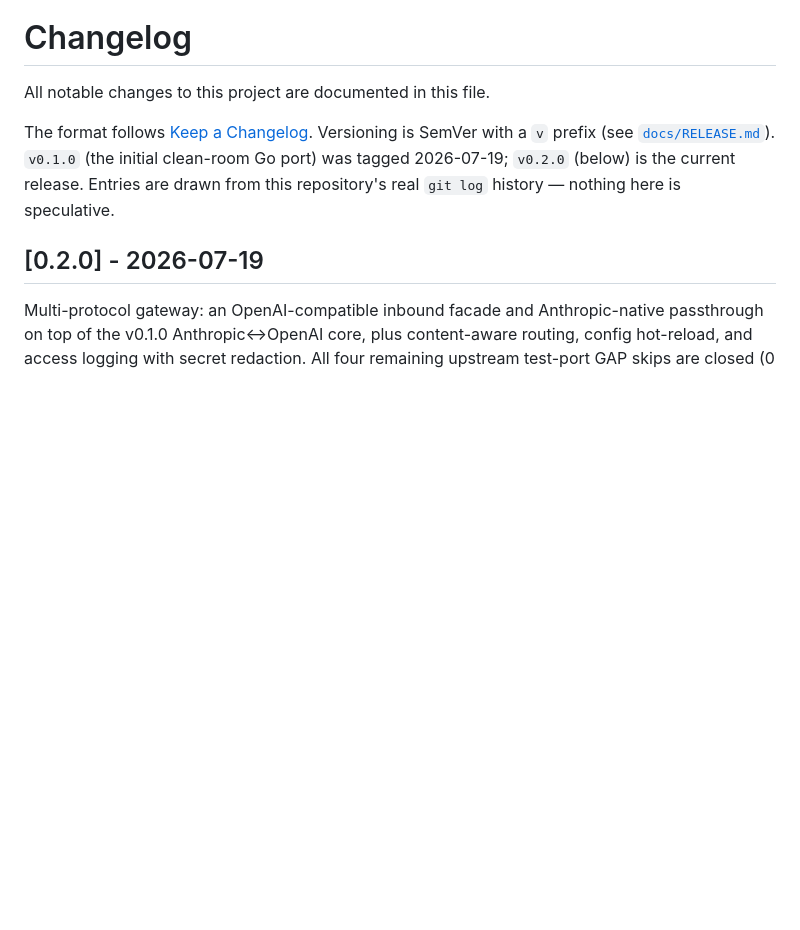
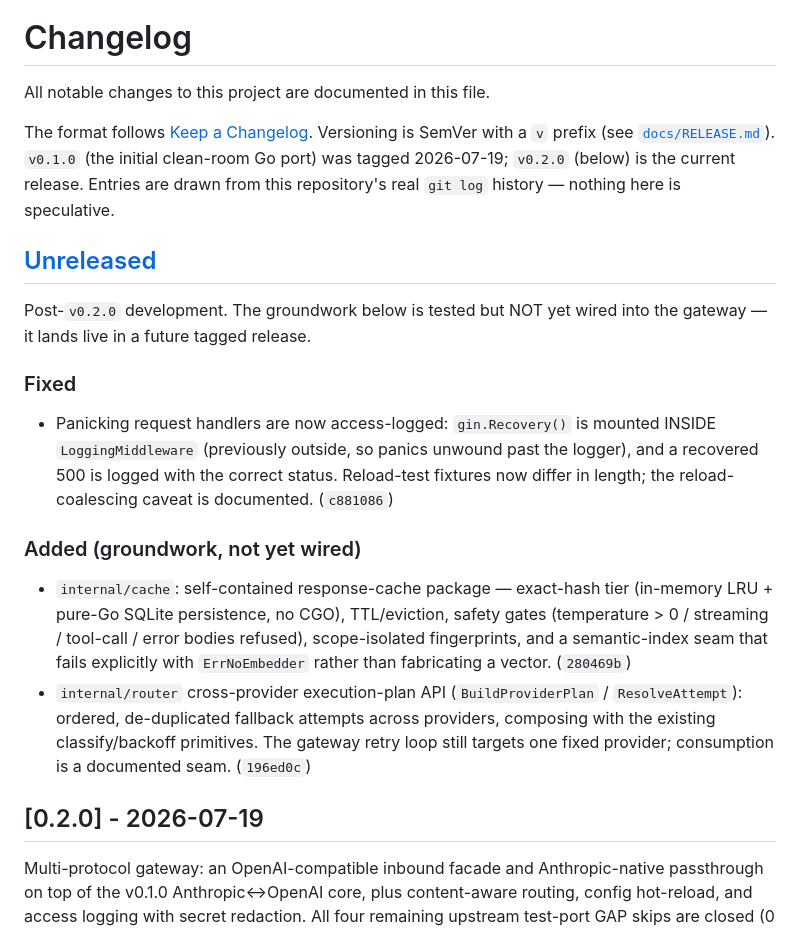
Before and after one commit to vasic-digital/claude-code-router, a Markdown page: CHANGELOG.md, the part around the change. Rendered like a GitHub page; blank space fills up the shorter version.

Commit message:
docs(changelog): record post-v0.2.0 groundwork under [Unreleased]
Co-Authored-By: Claude Opus 4.8 <noreply@anthropic.com>

```diff
--- a/CHANGELOG.md
+++ b/CHANGELOG.md
@@ -7,6 +7,32 @@ Versioning is SemVer with a `v` prefix (see [`docs/RELEASE.md`](docs/RELEASE.md)
 `v0.1.0` (the initial clean-room Go port) was tagged 2026-07-19; `v0.2.0`
 (below) is the current release. Entries are drawn from this repository's real
 `git log` history — nothing here is speculative.
+
+## [Unreleased]
+
+Post-`v0.2.0` development. The groundwork below is tested but NOT yet wired into
+the gateway — it lands live in a future tagged release.
+
+### Fixed
+
+- Panicking request handlers are now access-logged: `gin.Recovery()` is mounted
+  INSIDE `LoggingMiddleware` (previously outside, so panics unwound past the
+  logger), and a recovered 500 is logged with the correct status. Reload-test
+  fixtures now differ in length; the reload-coalescing caveat is documented.
+  (`c881086`)
+
+### Added (groundwork, not yet wired)
+
+- `internal/cache`: self-contained response-cache package — exact-hash tier
+  (in-memory LRU + pure-Go SQLite persistence, no CGO), TTL/eviction, safety
+  gates (temperature > 0 / streaming / tool-call / error bodies refused),
+  scope-isolated fingerprints, and a semantic-index seam that fails explicitly
+  with `ErrNoEmbedder` rather than fabricating a vector. (`280469b`)
+- `internal/router` cross-provider execution-plan API (`BuildProviderPlan` /
+  `ResolveAttempt`): ordered, de-duplicated fallback attempts across providers,
+  composing with the existing classify/backoff primitives. The gateway retry
+  loop still targets one fixed provider; consumption is a documented seam.
+  (`196ed0c`)
 
 ## [0.2.0] - 2026-07-19
 
```
